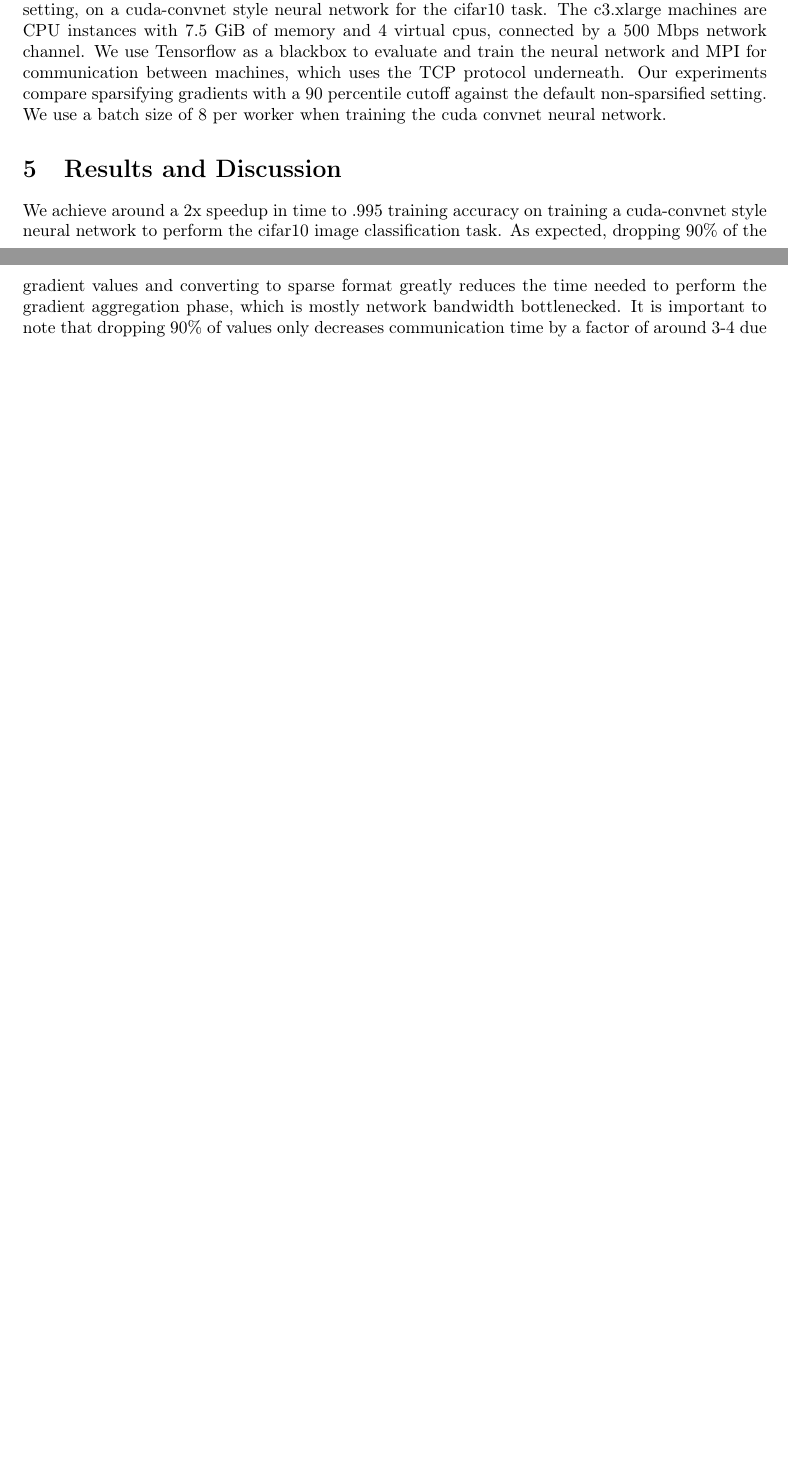
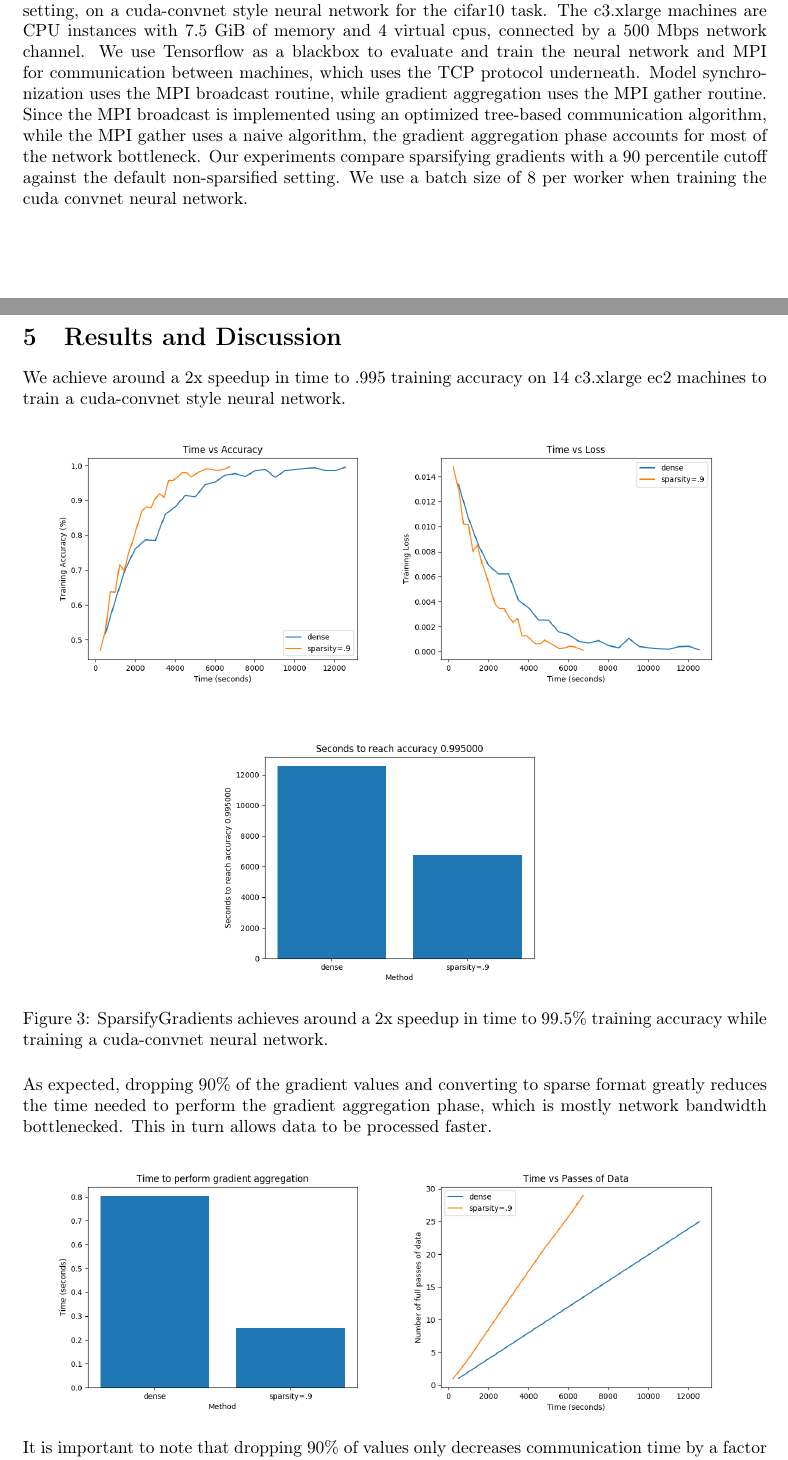
Before and after one commit to agnusmaximus/SparsifyGradients, a LaTeX document (misc/writeup.tex): two parts of pages 2 and 3 of 4 before the commit and two parts of pages 2 and 3 of 5 after it, joined at a grey line, cut so that both start at the same text, the shorter picture padded with empty space. The pictures show the PDF file misc/writeup.pdf that the author committed with the source.

Commit message:
Add figures, writeup and plotting code

```diff
--- a/misc/writeup.tex
+++ b/misc/writeup.tex
@@ -110,19 +110,35 @@ for the cifar10 task. The c3.xlarge machines are CPU instances with
 7.5 GiB of memory and 4 virtual cpus, connected by a 500 Mbps network
 channel. We use Tensorflow as a blackbox to evaluate and train the
 neural network and MPI for communication between machines, which uses
-the TCP protocol underneath. Our experiments compare sparsifying
-gradients with a 90 percentile cutoff against the default
-non-sparsified setting. We use a batch size of 8 per worker when
-training the cuda convnet neural network.
+the TCP protocol underneath. Model synchronization uses the MPI
+broadcast routine, while gradient aggregation uses the MPI gather
+routine. Since the MPI broadcast is implemented using an optimized
+tree-based communication algorithm, while the MPI gather uses a naive
+algorithm, the gradient aggregation phase accounts for most of the
+network bottleneck. Our experiments compare sparsifying gradients with
+a 90 percentile cutoff against the default non-sparsified setting. We
+use a batch size of 8 per worker when training the cuda convnet neural
+network.
+
+\newpage
 
 \section{Results and Discussion}
 \label{sec-5}
 
-We achieve around a 2x speedup in time to .995 training accuracy on
-training a cuda-convnet style neural network to perform the cifar10
-image classification task. As expected, dropping 90\% of the gradient
+We achieve around a 2x speedup in time to .995 training accuracy on 14
+c3.xlarge ec2 machines to train a cuda-convnet style neural network.
+
+\begin{center}
+\includegraphics[height=0.35\textwidth]{./figures/SparsifyTimeVsAccuracy.png}
+\includegraphics[height=0.35\textwidth]{./figures/SparsifyTimeVsLoss.png}
+\end{center}
+\begin{figure}[htb]
+\centering
+\includegraphics[height=0.35\textwidth]{./figures/SparsifyTimeUntilAccuracy.png}
+\caption{SparsifyGradients achieves around a 2x speedup in time to 99.5\% training accuracy while training a cuda-convnet neural network.}
+\end{figure}
+
+\noindent
+As expected, dropping 90\% of the gradient
 values and converting to sparse format greatly reduces the time needed
 to perform the gradient aggregation phase, which is mostly network
-bandwidth bottlenecked. It is important to note that dropping 90\% of
-values only decreases communication time by a factor of around 3-4 due
-to the format of the sparse matrix, which stores indices along with
@@ -132,13 +145,14 @@ values hurts convergence, though this loss in precision is compensated
-by the speedup in network communication. It is interesting to note
-that although 90\% of gradients' values are zeroed out, convergence to
-99.5\% training accuracy is still achieved in a comparable number of
-passes of data. We believe there are a couple of reasons for
-this. Firstly, we believe that most gradient values do not change
-model parameters too much and can be seen as noise. Figure x shows a
-histogram of the absolute values of a gradient for the cuda convnet
-model. As shown, most values are close to 0 and hence have a lesser
-effect on the model. Secondly, we believe that if a gradient value
-falls below the threshold in one iteration, but is essential to an accurate
-model, then in a subsequent iteration the magnitude of that gradient
-value will rise above the threshold to compensate. Further
-investigation into these two points is future research.
+bandwidth bottlenecked. This in turn allows data to be processed faster.
+
+\begin{center}
+\includegraphics[height=0.35\textwidth]{./figures/SparsifyTimeToPerformGradientAggregation.png}
+\includegraphics[height=0.35\textwidth]{./figures/SparsifyTimeVsEpoch.png}
+\end{center}
+
+\noindent
+It is important to note that dropping 90\% of values only decreases
+communication time by a factor of around 2-3 due to the format of the
+sparse matrix, which stores indices along with its values.
+
+\begin{center}
+\includegraphics[height=0.35\textwidth]{./figures/EpochVsAccuracy.png}
@@ -144,0 +167 @@ investigation into these two points is future research.
+zeroed out, convergence to 99.5\% training accuracy is still achieved
```
Also changed, not shown: misc/figures/EpochVsAccuracy.png (added), misc/figures/EpochVsLoss.png (added), misc/figures/SparsifyTimeToPerformGradientAggregation.png (added), misc/figures/SparsifyTimeUntilAccuracy.png (added), misc/figures/SparsifyTimeVsAccuracy.png (added), misc/figures/SparsifyTimeVsEpoch.png (added), misc/figures/SparsifyTimeVsLoss.png (added), misc/figures/figure2.png, misc/writeup.pdf, misc/writeup.tex (29 more changed lines), 2 other files.
